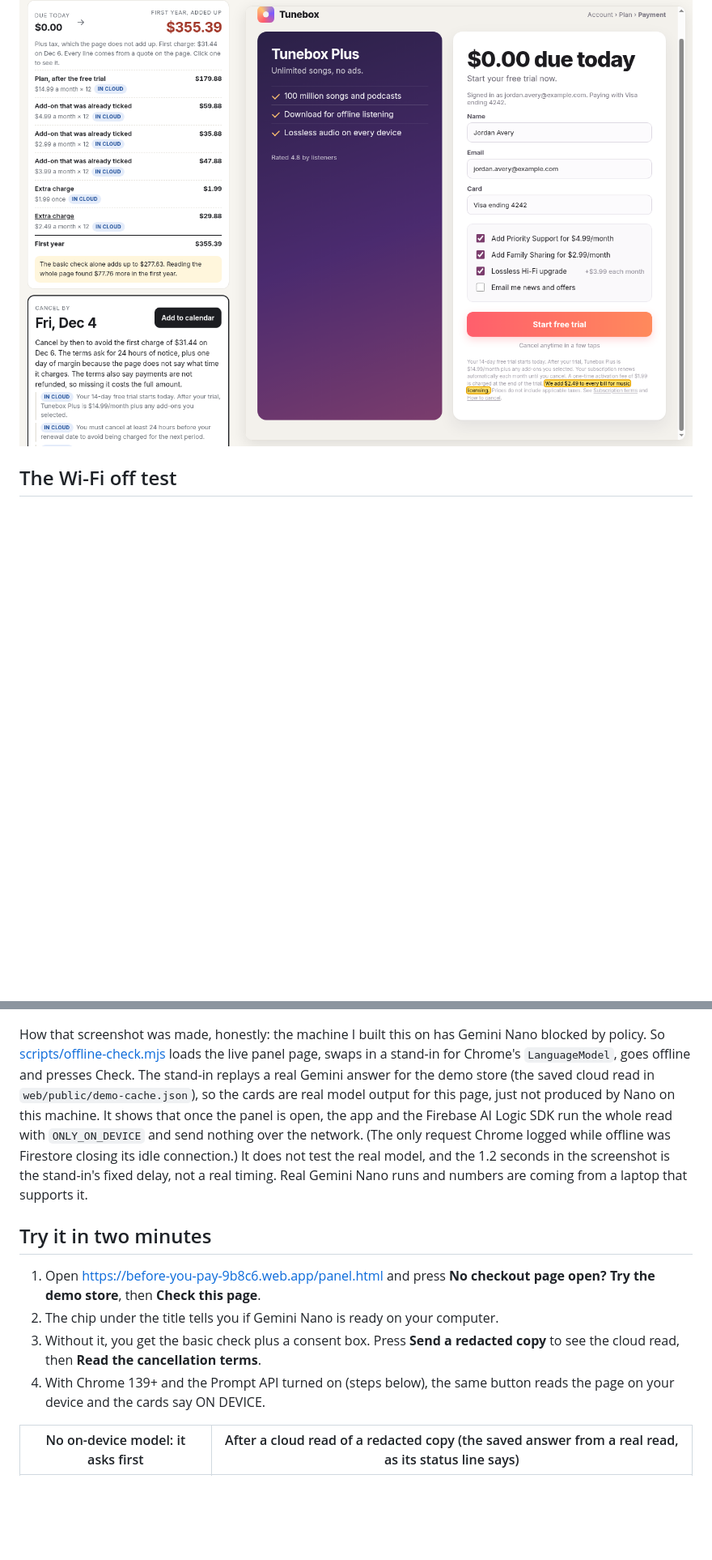
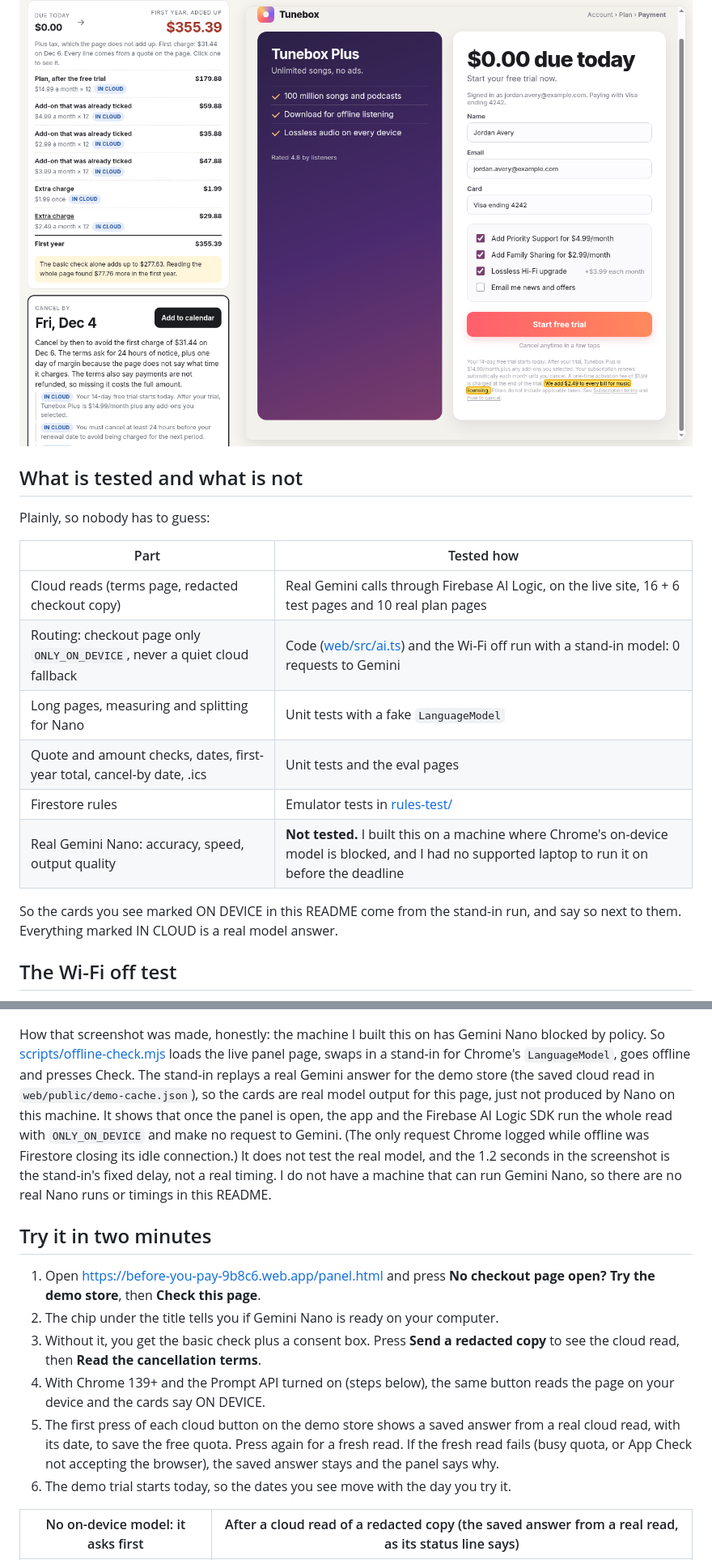
Before and after one commit to Hotragn/before-you-pay, a Markdown page: README.md, 2 parts joined by grey strips. Shown at 81% size. Drawn GitHub-style; blank space fills up the shorter version.

Commit message:
Keep the saved demo answer when a fresh cloud read fails, with the reason; README says plainly what is and is not tested on real Gemini Nano

```diff
--- a/README.md
+++ b/README.md
@@ -33,13 +33,28 @@ All three screenshots in this section come from fresh cloud reads on my machine:
 
 ![The hosted demo with the store open](docs/hosted-wow.png)
 
+## What is tested and what is not
+
+Plainly, so nobody has to guess:
+
+| Part | Tested how |
+|---|---|
+| Cloud reads (terms page, redacted checkout copy) | Real Gemini calls through Firebase AI Logic, on the live site, 16 + 6 test pages and 10 real plan pages |
+| Routing: checkout page only `ONLY_ON_DEVICE`, never a quiet cloud fallback | Code ([web/src/ai.ts](web/src/ai.ts)) and the Wi-Fi off run with a stand-in model: 0 requests to Gemini |
+| Long pages, measuring and splitting for Nano | Unit tests with a fake `LanguageModel` |
+| Quote and amount checks, dates, first-year total, cancel-by date, .ics | Unit tests and the eval pages |
+| Firestore rules | Emulator tests in [rules-test/](rules-test/) |
+| Real Gemini Nano: accuracy, speed, output quality | **Not tested.** I built this on a machine where Chrome's on-device model is blocked, and I had no supported laptop to run it on before the deadline |
+
+So the cards you see marked ON DEVICE in this README come from the stand-in run, and say so next to them. Everything marked IN CLOUD is a real model answer.
+
 ## The Wi-Fi off test
 
 This is the test I care about most. Open the side panel on a checkout page, turn Wi-Fi off, and press **Check this page**. The status line says "Read on this computer in N s with no internet connection. The page was not sent anywhere." Every card the model wrote is marked ON DEVICE (the basic check's cards say BASIC CHECK). Then press **Read the cancellation terms** and the panel tells you that part needs the cloud and will wait until you are back online.
 
 ![Wi-Fi off check](docs/offline-stub.png)
 
-How that screenshot was made, honestly: the machine I built this on has Gemini Nano blocked by policy. So [scripts/offline-check.mjs](scripts/offline-check.mjs) loads the live panel page, swaps in a stand-in for Chrome's `LanguageModel`, goes offline and presses Check. The stand-in replays a real Gemini answer for the demo store (the saved cloud read in `web/public/demo-cache.json`), so the cards are real model output for this page, just not produced by Nano on this machine. It shows that once the panel is open, the app and the Firebase AI Logic SDK run the whole read with `ONLY_ON_DEVICE` and send nothing over the network. (The only request Chrome logged while offline was Firestore closing its idle connection.) It does not test the real model, and the 1.2 seconds in the screenshot is the stand-in's fixed delay, not a real timing. Real Gemini Nano runs and numbers are coming from a laptop that supports it.
+How that screenshot was made, honestly: the machine I built this on has Gemini Nano blocked by policy. So [scripts/offline-check.mjs](scripts/offline-check.mjs) loads the live panel page, swaps in a stand-in for Chrome's `LanguageModel`, goes offline and presses Check. The stand-in replays a real Gemini answer for the demo store (the saved cloud read in `web/public/demo-cache.json`), so the cards are real model output for this page, just not produced by Nano on this machine. It shows that once the panel is open, the app and the Firebase AI Logic SDK run the whole read with `ONLY_ON_DEVICE` and make no request to Gemini. (The only request Chrome logged while offline was Firestore closing its idle connection.) It does not test the real model, and the 1.2 seconds in the screenshot is the stand-in's fixed delay, not a real timing. I do not have a machine that can run Gemini Nano, so there are no real Nano runs or timings in this README.
 
 ## Try it in two minutes
 
@@ -47,6 +62,8 @@ How that screenshot was made, honestly: the machine I built this on has Gemini N
 2. The chip under the title tells you if Gemini Nano is ready on your computer.
 3. Without it, you get the basic check plus a consent box. Press **Send a redacted copy** to see the cloud read, then **Read the cancellation terms**.
 4. With Chrome 139+ and the Prompt API turned on (steps below), the same button reads the page on your device and the cards say ON DEVICE.
+5. The first press of each cloud button on the demo store shows a saved answer from a real cloud read, with its date, to save the free quota. Press again for a fresh read. If the fresh read fails (busy quota, or App Check not accepting the browser), the saved answer stays and the panel says why.
+6. The demo trial starts today, so the dates you see move with the day you try it.
 
 | No on-device model: it asks first | After a cloud read of a redacted copy (the saved answer from a real read, as its status line says) |
 |---|---|
```
Also changed, not shown: other parts of README.md (+6 -5 lines), docs/verify-deployed.png, 5 other files.
